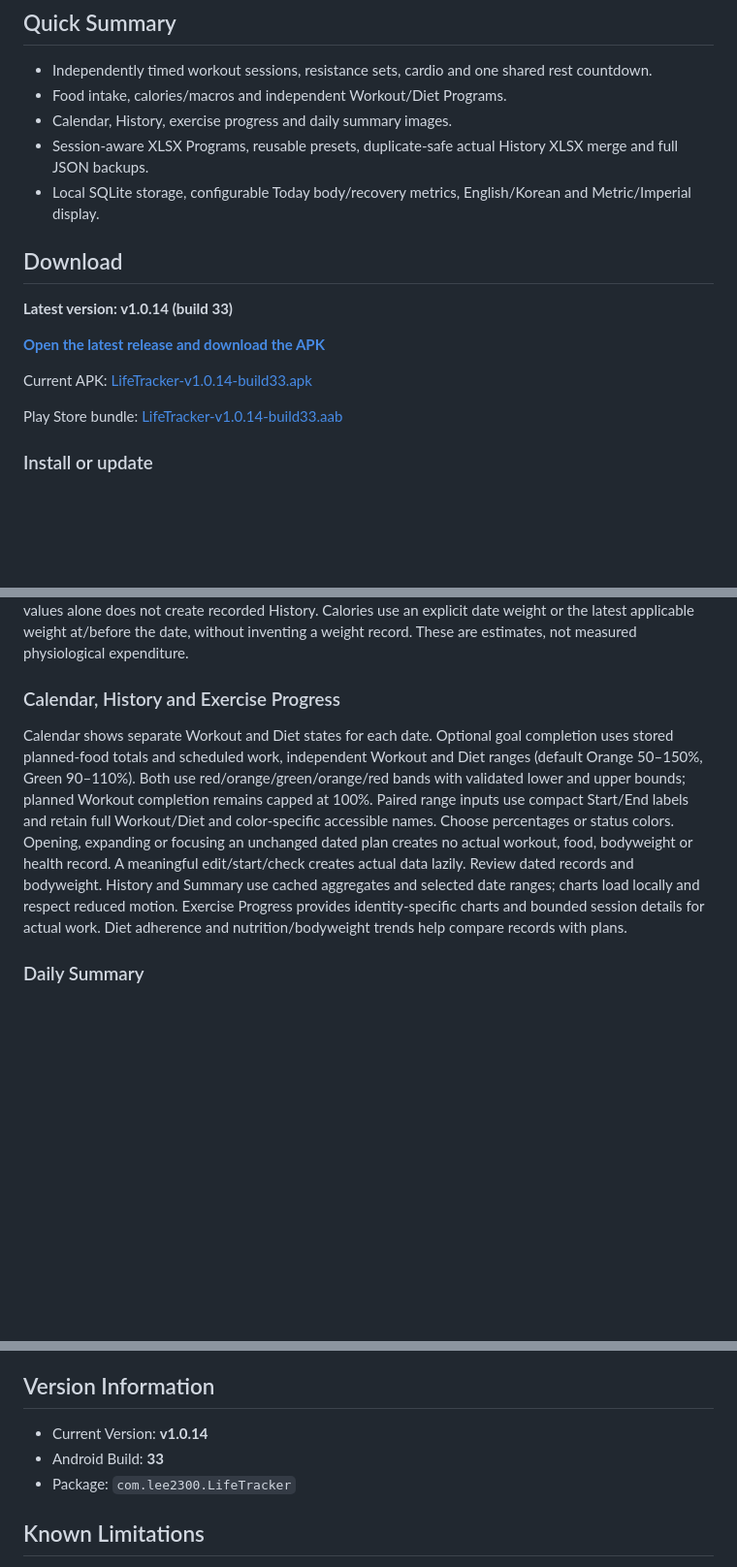
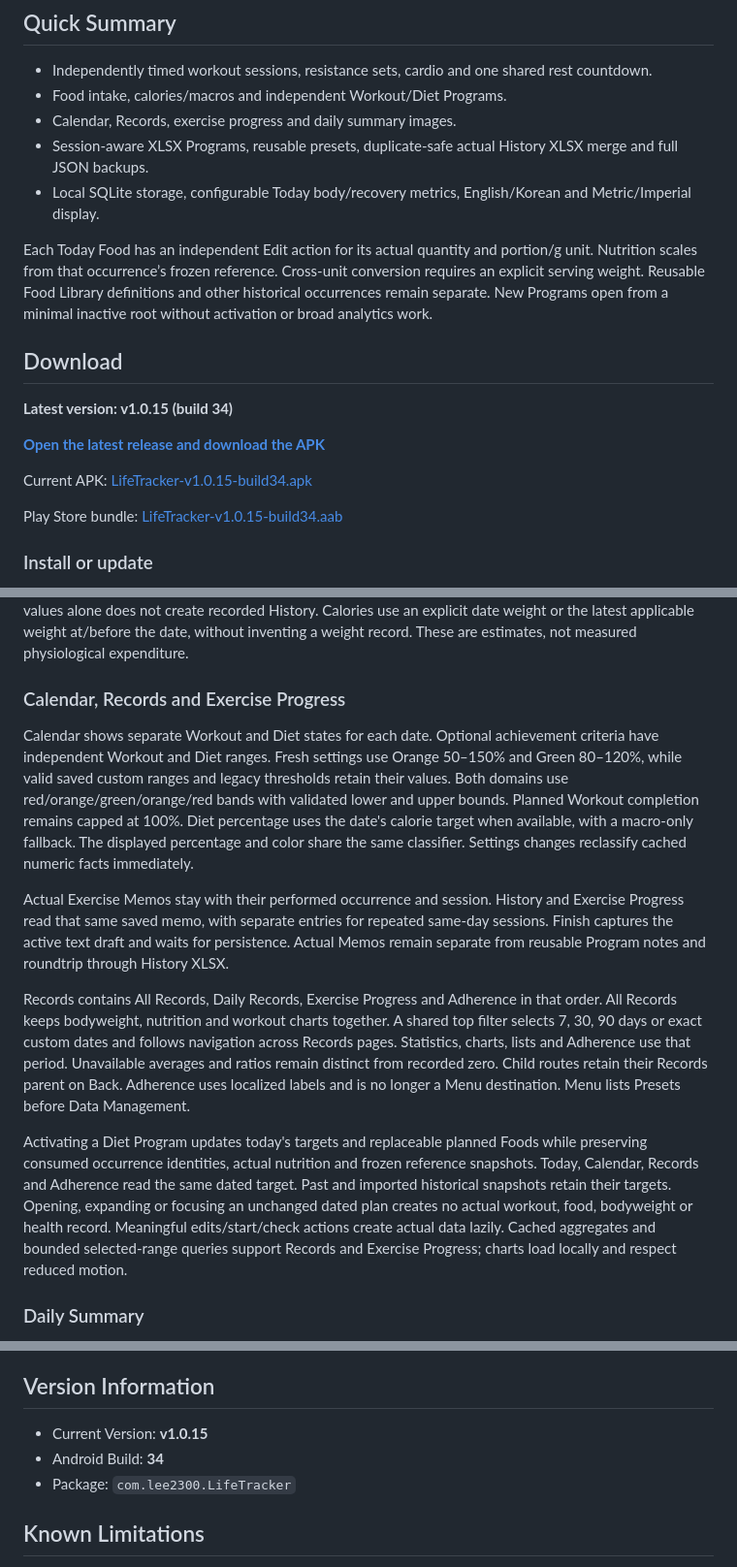
Before and after one commit to eojinlee4730-afk/LifeTracker-Releases, a Markdown page: README.md, 3 parts joined by grey strips. Shown at 97% size. Rendered like a GitHub page; blank space fills up the shorter version.

Commit message:
Document LifeTracker v1.0.15 (build 34)

```diff
--- a/README.md
+++ b/README.md
@@ -6,19 +6,21 @@ LifeTracker is an Android app and a free local-only Web/PWA for recording workou
 
 - Independently timed workout sessions, resistance sets, cardio and one shared rest countdown.
 - Food intake, calories/macros and independent Workout/Diet Programs.
-- Calendar, History, exercise progress and daily summary images.
+- Calendar, Records, exercise progress and daily summary images.
 - Session-aware XLSX Programs, reusable presets, duplicate-safe actual History XLSX merge and full JSON backups.
 - Local SQLite storage, configurable Today body/recovery metrics, English/Korean and Metric/Imperial display.
 
+Each Today Food has an independent Edit action for its actual quantity and portion/g unit. Nutrition scales from that occurrence’s frozen reference. Cross-unit conversion requires an explicit serving weight. Reusable Food Library definitions and other historical occurrences remain separate. New Programs open from a minimal inactive root without activation or broad analytics work.
+
 ## Download
 
-**Latest version: v1.0.14 (build 33)**
+**Latest version: v1.0.15 (build 34)**
 
 [**Open the latest release and download the APK**](https://github.com/eojinlee4730-afk/LifeTracker-Releases/releases/latest)
 
-Current APK: [LifeTracker-v1.0.14-build33.apk](https://github.com/eojinlee4730-afk/LifeTracker-Releases/releases/download/v1.0.14/LifeTracker-v1.0.14-build33.apk)
+Current APK: [LifeTracker-v1.0.15-build34.apk](https://github.com/eojinlee4730-afk/LifeTracker-Releases/releases/download/v1.0.15/LifeTracker-v1.0.15-build34.apk)
 
-Play Store bundle: [LifeTracker-v1.0.14-build33.aab](https://github.com/eojinlee4730-afk/LifeTracker-Releases/releases/download/v1.0.14/LifeTracker-v1.0.14-build33.aab)
+Play Store bundle: [LifeTracker-v1.0.15-build34.aab](https://github.com/eojinlee4730-afk/LifeTracker-Releases/releases/download/v1.0.15/LifeTracker-v1.0.15-build34.aab)
 
 ### Install or update
 
@@ -86,9 +88,15 @@ One global ON/OFF setting applies to all exercises, with independent saved durat
 
 Workout burn combines completed resistance work, recorded cardio and Other Activity once. Resistance uses a bounded completed-set work/time estimate and bodyweight/intensity inputs; idle session time alone contributes zero resistance calories. Other Activity accepts optional explicit kcal that overrides its estimate. Missing required inputs can leave estimates unavailable. Semantic readouts round kcal to whole numbers, macros/RPE/MET/speed to at most one decimal, and distance to two; stored values and active drafts retain their precision. Walking/running estimates use speed and grade within supported ACSM workload ranges; cycling uses speed bands unless MET is explicitly overridden. Inputs outside the supported speed/grade range show an unavailable estimate with an explanation. Activity duration uses separate minute/second inputs. Below memo, Calculation selects Auto (the last two explicitly edited distance/time/speed values determine the third) or Manual (all three remain independent). Current activities save that interpretation; completed/imported History retains its snapshots. Activity presets retain duration, motion values, calculation mode and explicitly authored memo/intensity settings when added to Today; viewing untouched prescribed values alone does not create recorded History. Calories use an explicit date weight or the latest applicable weight at/before the date, without inventing a weight record. These are estimates, not measured physiological expenditure.
 
-### Calendar, History and Exercise Progress
+### Calendar, Records and Exercise Progress
 
-Calendar shows separate Workout and Diet states for each date. Optional goal completion uses stored planned-food totals and scheduled work, independent Workout and Diet ranges (default Orange 50–150%, Green 90–110%). Both use red/orange/green/orange/red bands with validated lower and upper bounds; planned Workout completion remains capped at 100%. Paired range inputs use compact Start/End labels and retain full Workout/Diet and color-specific accessible names. Choose percentages or status colors. Opening, expanding or focusing an unchanged dated plan creates no actual workout, food, bodyweight or health record. A meaningful edit/start/check creates actual data lazily. Review dated records and bodyweight. History and Summary use cached aggregates and selected date ranges; charts load locally and respect reduced motion. Exercise Progress provides identity-specific charts and bounded session details for actual work. Diet adherence and nutrition/bodyweight trends help compare records with plans.
+Calendar shows separate Workout and Diet states for each date. Optional achievement criteria have independent Workout and Diet ranges. Fresh settings use Orange 50–150% and Green 80–120%, while valid saved custom ranges and legacy thresholds retain their values. Both domains use red/orange/green/orange/red bands with validated lower and upper bounds. Planned Workout completion remains capped at 100%. Diet percentage uses the date's calorie target when available, with a macro-only fallback. The displayed percentage and color share the same classifier. Settings changes reclassify cached numeric facts immediately.
+
+Actual Exercise Memos stay with their performed occurrence and session. History and Exercise Progress read that same saved memo, with separate entries for repeated same-day sessions. Finish captures the active text draft and waits for persistence. Actual Memos remain separate from reusable Program notes and roundtrip through History XLSX.
+
+Records contains All Records, Daily Records, Exercise Progress and Adherence in that order. All Records keeps bodyweight, nutrition and workout charts together. A shared top filter selects 7, 30, 90 days or exact custom dates and follows navigation across Records pages. Statistics, charts, lists and Adherence use that period. Unavailable averages and ratios remain distinct from recorded zero. Child routes retain their Records parent on Back. Adherence uses localized labels and is no longer a Menu destination. Menu lists Presets before Data Management.
+
+Activating a Diet Program updates today's targets and replaceable planned Foods while preserving consumed occurrence identities, actual nutrition and frozen reference snapshots. Today, Calendar, Records and Adherence read the same dated target. Past and imported historical snapshots retain their targets. Opening, expanding or focusing an unchanged dated plan creates no actual workout, food, bodyweight or health record. Meaningful edits/start/check actions create actual data lazily. Cached aggregates and bounded selected-range queries support Records and Exercise Progress; charts load locally and respect reduced motion.
 
 ### Daily Summary
 
@@ -120,8 +128,8 @@ Core tracking works locally/offline using SQLite on Android and SQLite/WASM stor
 
 ## Version Information
 
-- Current Version: **v1.0.14**
-- Android Build: **33**
+- Current Version: **v1.0.15**
+- Android Build: **34**
 - Package: `com.lee2300.LifeTracker`
 
 ## Known Limitations
```
